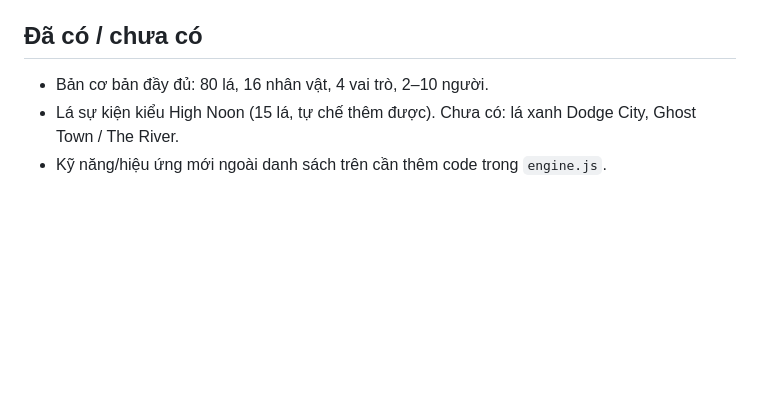
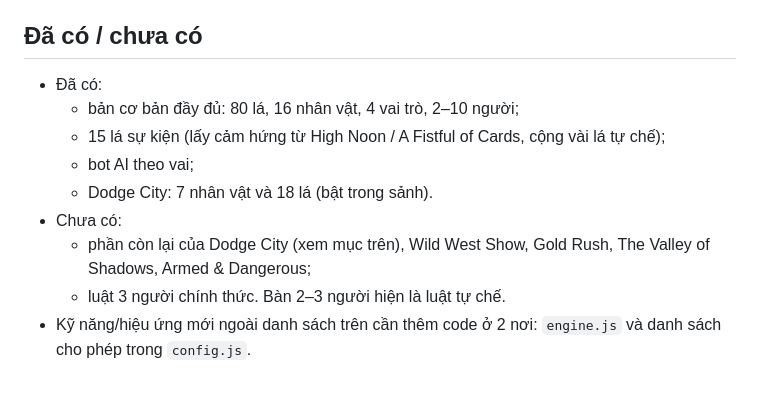
Before and after one commit to bangluci/botgame, a Markdown page: README.md, the part around one of its changes. GitHub-like rendering; blank space fills up the shorter version.

```diff
--- a/README.md
+++ b/README.md
@@ -40,5 +98,12 @@ Chất: S♠ H♥ D♦ C♣.
 
 ## Đã có / chưa có
-- Bản cơ bản đầy đủ: 80 lá, 16 nhân vật, 4 vai trò, 2–10 người.
-- Lá sự kiện kiểu High Noon (15 lá, tự chế thêm được). Chưa có: lá xanh Dodge City, Ghost Town / The River.
-- Kỹ năng/hiệu ứng mới ngoài danh sách trên cần thêm code trong `engine.js`.
+
+- Đã có:
+  - bản cơ bản đầy đủ: 80 lá, 16 nhân vật, 4 vai trò, 2–10 người;
+  - 15 lá sự kiện (lấy cảm hứng từ High Noon / A Fistful of Cards, cộng vài lá tự chế);
+  - bot AI theo vai;
+  - Dodge City: 7 nhân vật và 18 lá (bật trong sảnh).
+- Chưa có:
+  - phần còn lại của Dodge City (xem mục trên), Wild West Show, Gold Rush, The Valley of Shadows, Armed & Dangerous;
+  - luật 3 người chính thức. Bàn 2–3 người hiện là luật tự chế.
+- Kỹ năng/hiệu ứng mới ngoài danh sách trên cần thêm code ở 2 nơi: `engine.js` và danh sách cho phép trong `config.js`.
```
Also changed, not shown: other parts of README.md (+73 -15 lines).
